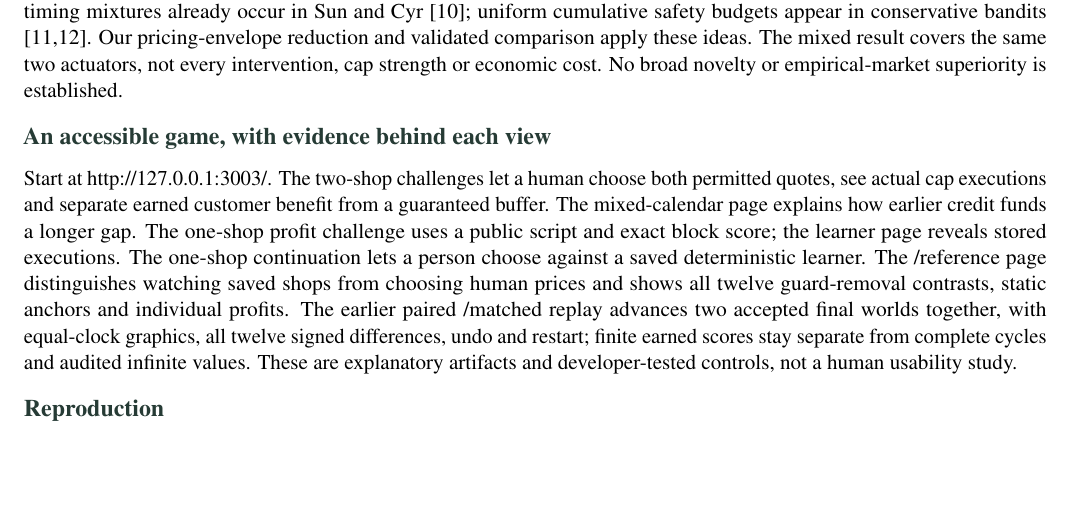
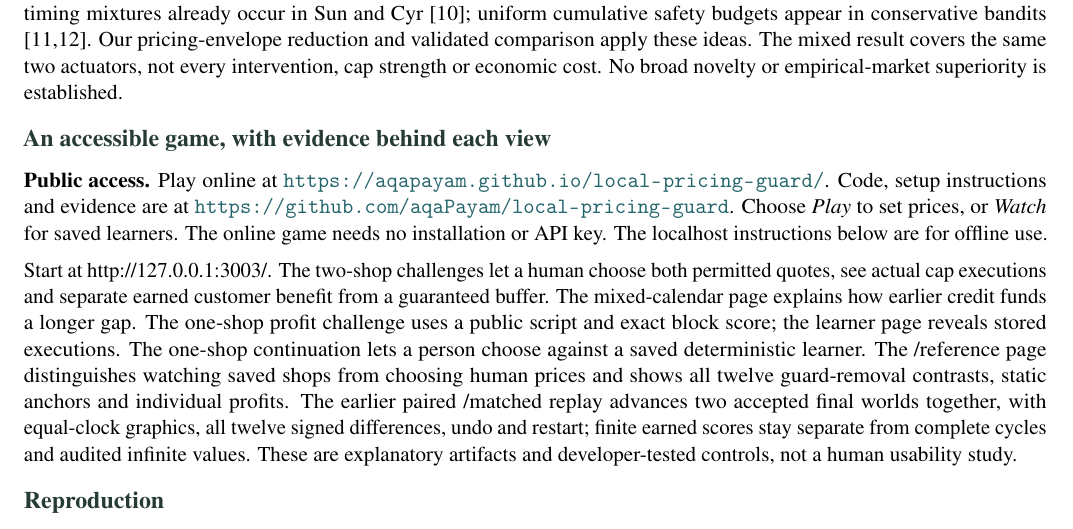
Before and after one commit to aqaPayam/local-pricing-guard, a LaTeX document (latex/report/main.tex): part of page 8 of 15, cut so that both start at the same text, the shorter picture padded with empty space. Compiled offline with pdfLaTeX.

Commit message:
Link the public game and repository directly from report and slides

```diff
--- a/latex/report/main.tex
+++ b/latex/report/main.tex
@@ -254,6 +254,9 @@ Our limited addition is a linked guarantee-capacity case: precision, a fixed phy
 \par
 
 \reportheading{An accessible game, with evidence behind each view}
+
+\textbf{Public access.} Play online at \url{https://aqapayam.github.io/local-pricing-guard/}. Code, setup instructions and evidence are at \url{https://github.com/aqaPayam/local-pricing-guard}. Choose \emph{Play} to set prices, or \emph{Watch} for saved learners. The online game needs no installation or API key. The localhost instructions below are for offline use.
+\par
 
 Start at http://127.0.0.1:3003/. The two-shop challenges let a human choose both permitted quotes, see actual cap executions and separate earned customer benefit from a guaranteed buffer. The mixed-calendar page explains how earlier credit funds a longer gap. The one-shop profit challenge uses a public script and exact block score; the learner page reveals stored executions. The one-shop continuation lets a person choose against a saved deterministic learner. The /reference page distinguishes watching saved shops from choosing human prices and shows all twelve guard-removal contrasts, static anchors and individual profits. The earlier paired /matched replay advances two accepted final worlds together, with equal-clock graphics, all twelve signed differences, undo and restart; finite earned scores stay separate from complete cycles and audited infinite values. These are explanatory artifacts and developer-tested controls, not a human usability study.
 \par
```
Also changed, not shown: latex/slides/main.tex (+1 -1 lines), README.md, docs/report.pdf, docs/slides.pdf, latex/report/main.pdf, latex/slides/main.pdf, report.pdf, slides.pdf.
